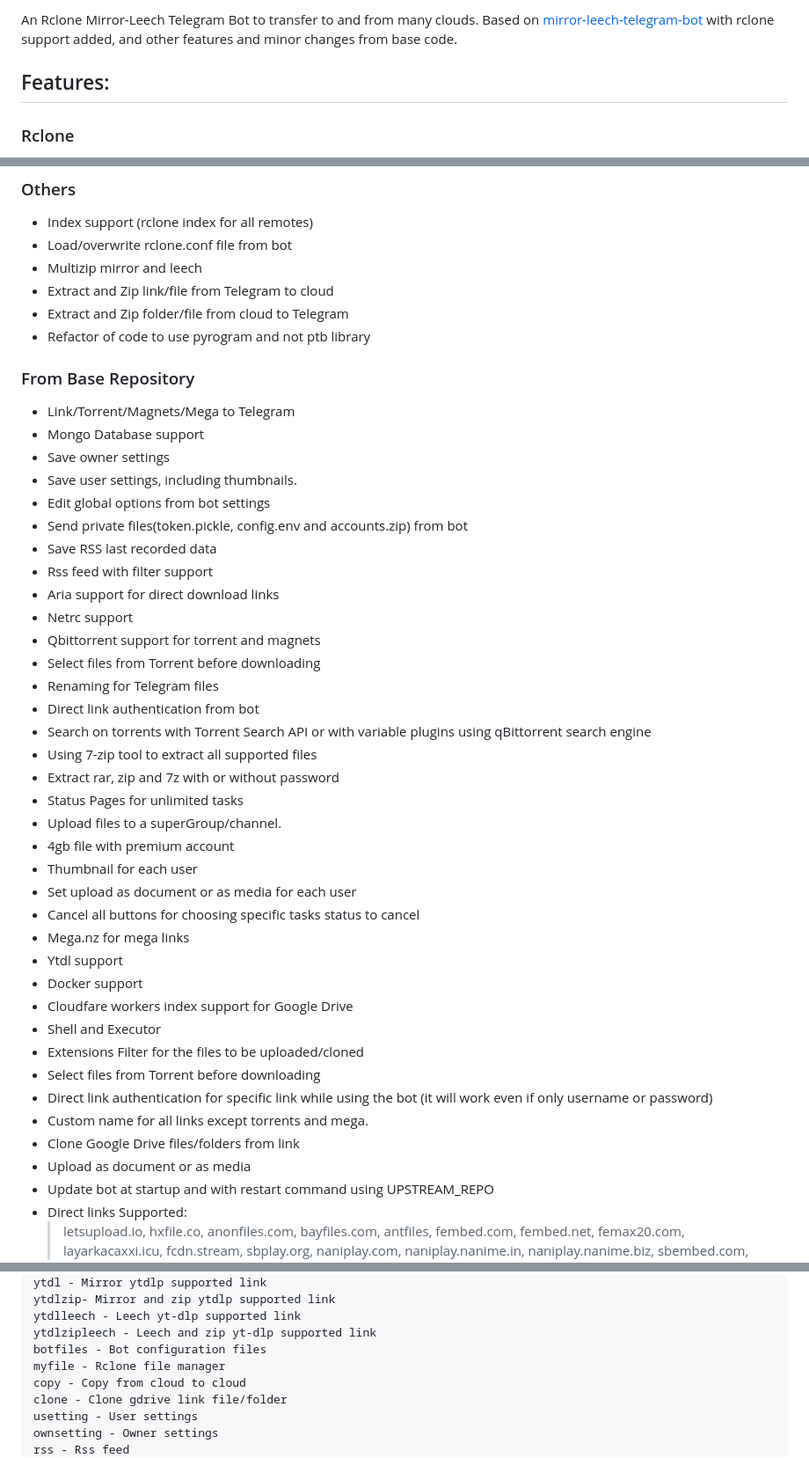
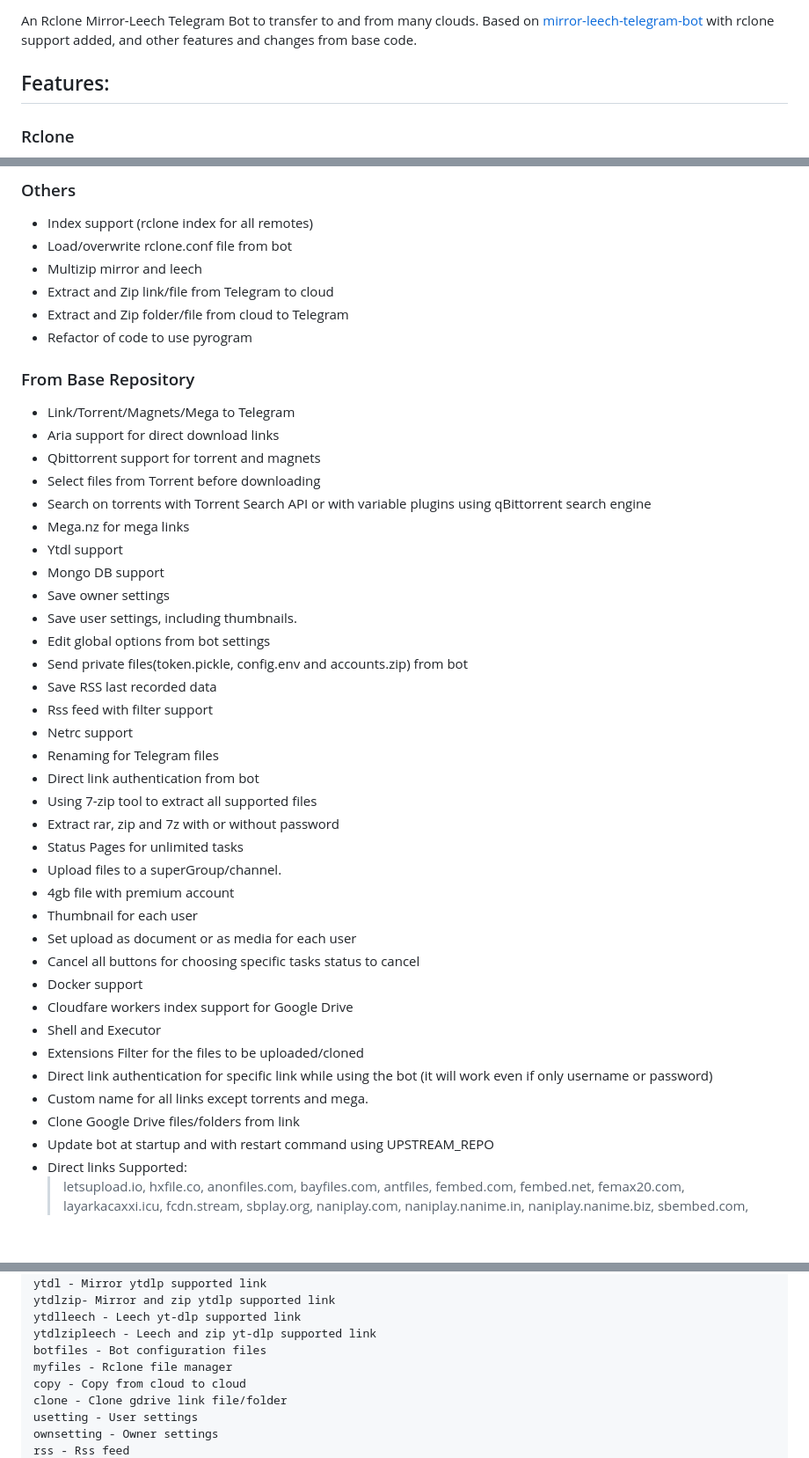
Before and after one commit to Sam-Max/rcmltb, a Markdown page: README.md, 3 parts joined by grey strips. Shown at 88% size. Drawn GitHub-style; blank space fills up the shorter version.

```diff
--- a/README.md
+++ b/README.md
@@ -1,5 +1,5 @@
 
-An Rclone Mirror-Leech Telegram Bot to transfer to and from many clouds. Based on [mirror-leech-telegram-bot](https://github.com/anasty17/mirror-leech-telegram-bot) with rclone support added, and other features and minor changes from base code.
+An Rclone Mirror-Leech Telegram Bot to transfer to and from many clouds. Based on [mirror-leech-telegram-bot](https://github.com/anasty17/mirror-leech-telegram-bot) with rclone support added, and other features and changes from base code.
 
 ## Features:
 
@@ -37,24 +37,26 @@ An Rclone Mirror-Leech Telegram Bot to transfer to and from many clouds. Based o
 - Multizip mirror and leech
 - Extract and Zip link/file from Telegram to cloud
 - Extract and Zip folder/file from cloud to Telegram
-- Refactor of code to use pyrogram and not ptb library
+- Refactor of code to use pyrogram
 
 ### From Base Repository
 - Link/Torrent/Magnets/Mega to Telegram
-- Mongo Database support
+- Aria support for direct download links
+- Qbittorrent support for torrent and magnets
+- Select files from Torrent before downloading
+- Search on torrents with Torrent Search API or with variable plugins using qBittorrent search engine
+- Mega.nz for mega links
+- Ytdl support
+- Mongo DB support
 - Save owner settings
 - Save user settings, including thumbnails.
 - Edit global options from bot settings
 - Send private files(token.pickle, config.env and accounts.zip) from bot
 - Save RSS last recorded data
 - Rss feed with filter support
-- Aria support for direct download links
 - Netrc support
-- Qbittorrent support for torrent and magnets
-- Select files from Torrent before downloading
 - Renaming for Telegram files
 - Direct link authentication from bot
-- Search on torrents with Torrent Search API or with variable plugins using qBittorrent search engine
 - Using 7-zip tool to extract all supported files
 - Extract rar, zip and 7z with or without password
 - Status Pages for unlimited tasks
@@ -63,17 +65,13 @@ An Rclone Mirror-Leech Telegram Bot to transfer to and from many clouds. Based o
 - Thumbnail for each user
 - Set upload as document or as media for each user
 - Cancel all buttons for choosing specific tasks status to cancel
-- Mega.nz for mega links
-- Ytdl support
 - Docker support
 - Cloudfare workers index support for Google Drive
 - Shell and Executor
 - Extensions Filter for the files to be uploaded/cloned
-- Select files from Torrent before downloading
 - Direct link authentication for specific link while using the bot (it will work even if only username or password)
 - Custom name for all links except torrents and mega.
 - Clone Google Drive files/folders from link
-- Upload as document or as media
 - Update bot at startup and with restart command using UPSTREAM_REPO
 - Direct links Supported:
   > letsupload.io, hxfile.co, anonfiles.com, bayfiles.com, antfiles, fembed.com, fembed.net, femax20.com, layarkacaxxi.icu, fcdn.stream, sbplay.org, naniplay.com, naniplay.nanime.in, naniplay.nanime.biz, sbembed.com, streamtape.com, streamsb.net, feurl.com, pixeldrain.com, racaty.net, 1fichier.com, 1drv.ms (Only works for file not folder or business account), uptobox.com (Uptobox account must be premium) and solidfiles.com
@@ -99,7 +97,7 @@ ytdlzip- Mirror and zip ytdlp supported link
 ytdlleech - Leech yt-dlp supported link
 ytdlzipleech - Leech and zip yt-dlp supported link
 botfiles - Bot configuration files
-myfile - Rclone file manager
+myfiles - Rclone file manager
 copy - Copy from cloud to cloud
 clone - Clone gdrive link file/folder
 usetting - User settings
```
